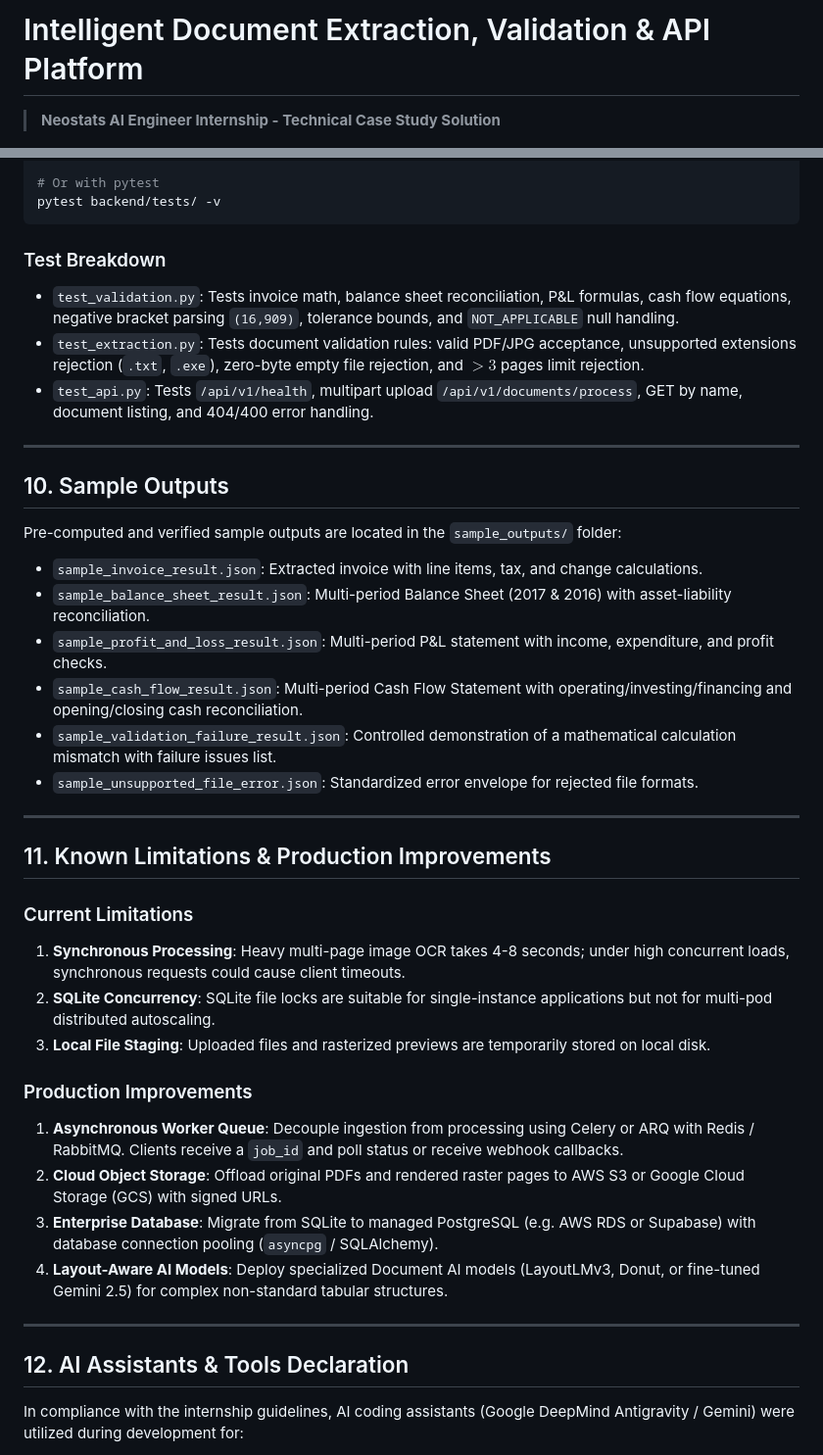
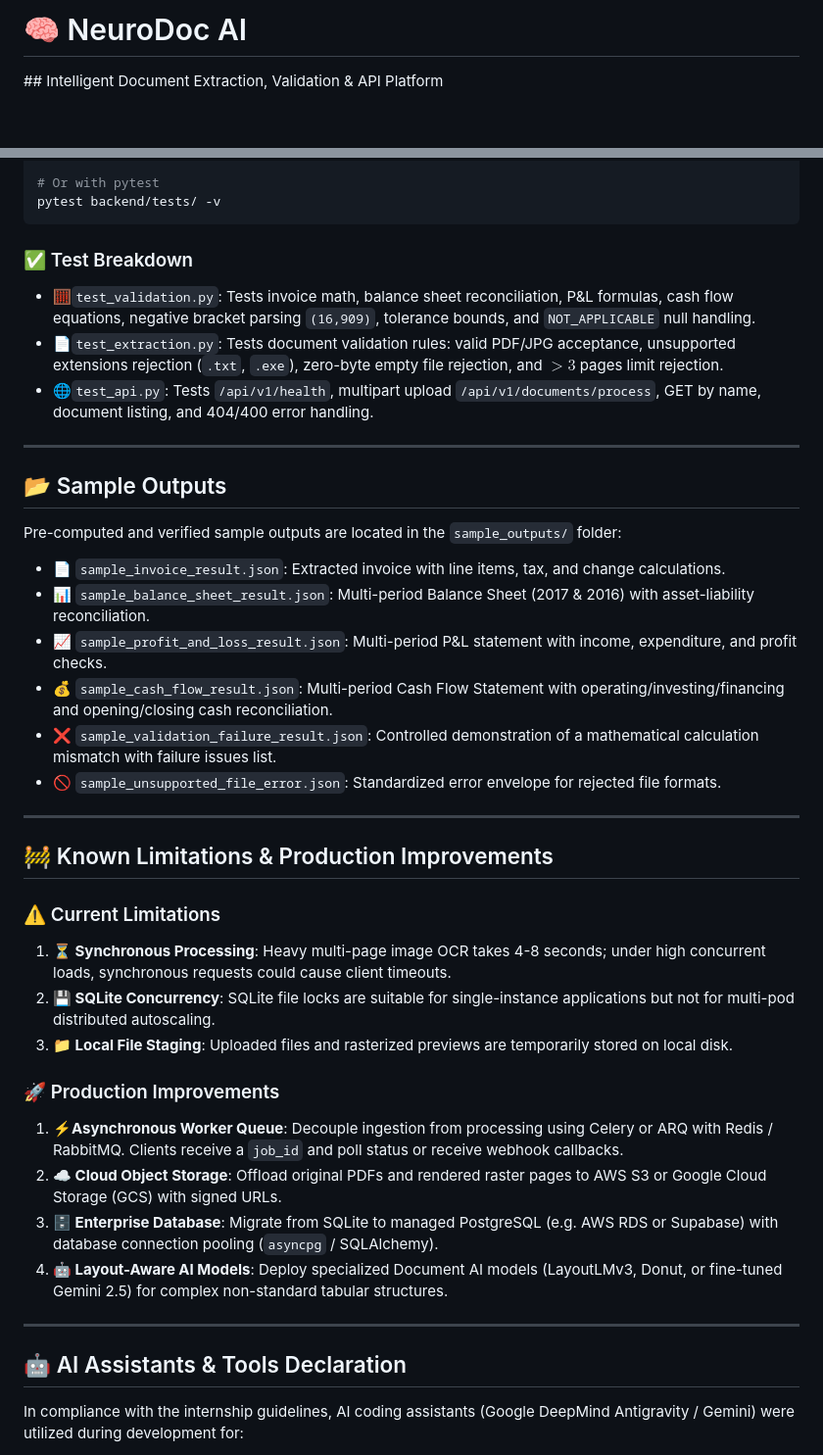
Before and after one commit to poojakumar2004/Intelligent-document-platform, a Markdown page: README.md, 2 parts joined by grey strips. Shown at 98% size. Rendered like a GitHub page; blank space fills up the shorter version.

````diff
--- a/README.md
+++ b/README.md
@@ -1,5 +1,5 @@
-# Intelligent Document Extraction, Validation & API Platform
-> **Neostats AI Engineer Internship - Technical Case Study Solution**
+# 🧠 NeuroDoc AI
+#﻿# Intelligent Document Extraction, Validation & API Platform
 
 [![FastAPI](https://img.shields.io/badge/API-FastAPI-009688.svg?style=flat&logo=FastAPI)](https://fastapi.tiangolo.com)
 [![Python](https://img.shields.io/badge/Python-3.11+-3776AB.svg?style=flat&logo=python)](https://www.python.org/)
@@ -256,41 +255,41 @@ python -m unittest discover backend/tests
 pytest backend/tests/ -v
 ```
 
-### Test Breakdown
-- `test_validation.py`: Tests invoice math, balance sheet reconciliation, P&L formulas, cash flow equations, negative bracket parsing `(16,909)`, tolerance bounds, and `NOT_APPLICABLE` null handling.
-- `test_extraction.py`: Tests document validation rules: valid PDF/JPG acceptance, unsupported extensions rejection (`.txt`, `.exe`), zero-byte empty file rejection, and $> 3$ pages limit rejection.
-- `test_api.py`: Tests `/api/v1/health`, multipart upload `/api/v1/documents/process`, GET by name, document listing, and 404/400 error handling.
+### ✅ Test Breakdown
+- 🧮`test_validation.py`: Tests invoice math, balance sheet reconciliation, P&L formulas, cash flow equations, negative bracket parsing `(16,909)`, tolerance bounds, and `NOT_APPLICABLE` null handling.
+- 📄`test_extraction.py`: Tests document validation rules: valid PDF/JPG acceptance, unsupported extensions rejection (`.txt`, `.exe`), zero-byte empty file rejection, and $> 3$ pages limit rejection.
+- 🌐`test_api.py`: Tests `/api/v1/health`, multipart upload `/api/v1/documents/process`, GET by name, document listing, and 404/400 error handling.
 
 ---
 
-## 10. Sample Outputs
+## 📂 Sample Outputs
 
 Pre-computed and verified sample outputs are located in the `sample_outputs/` folder:
-- `sample_invoice_result.json`: Extracted invoice with line items, tax, and change calculations.
-- `sample_balance_sheet_result.json`: Multi-period Balance Sheet (2017 & 2016) with asset-liability reconciliation.
-- `sample_profit_and_loss_result.json`: Multi-period P&L statement with income, expenditure, and profit checks.
-- `sample_cash_flow_result.json`: Multi-period Cash Flow Statement with operating/investing/financing and opening/closing cash reconciliation.
-- `sample_validation_failure_result.json`: Controlled demonstration of a mathematical calculation mismatch with failure issues list.
-- `sample_unsupported_file_error.json`: Standardized error envelope for rejected file formats.
+- 📄 `sample_invoice_result.json`: Extracted invoice with line items, tax, and change calculations.
+- 📊 `sample_balance_sheet_result.json`: Multi-period Balance Sheet (2017 & 2016) with asset-liability reconciliation.
+- 📈 `sample_profit_and_loss_result.json`: Multi-period P&L statement with income, expenditure, and profit checks.
+- 💰 `sample_cash_flow_result.json`: Multi-period Cash Flow Statement with operating/investing/financing and opening/closing cash reconciliation.
+- ❌ `sample_validation_failure_result.json`: Controlled demonstration of a mathematical calculation mismatch with failure issues list.
+- 🚫 `sample_unsupported_file_error.json`: Standardized error envelope for rejected file formats.
 
 ---
 
-## 11. Known Limitations & Production Improvements
+## 🚧 Known Limitations & Production Improvements
 
-### Current Limitations
-1. **Synchronous Processing**: Heavy multi-page image OCR takes 4-8 seconds; under high concurrent loads, synchronous requests could cause client timeouts.
-2. **SQLite Concurrency**: SQLite file locks are suitable for single-instance applications but not for multi-pod distributed autoscaling.
-3. **Local File Staging**: Uploaded files and rasterized previews are temporarily stored on local disk.
+### ⚠️ Current Limitations
+1. **⏳ Synchronous Processing**: Heavy multi-page image OCR takes 4-8 seconds; under high concurrent loads, synchronous requests could cause client timeouts.
+2. **💾 SQLite Concurrency**: SQLite file locks are suitable for single-instance applications but not for multi-pod distributed autoscaling.
+3. **📁 Local File Staging**: Uploaded files and rasterized previews are temporarily stored on local disk.
 
-### Production Improvements
-1. **Asynchronous Worker Queue**: Decouple ingestion from processing using Celery or ARQ with Redis / RabbitMQ. Clients receive a `job_id` and poll status or receive webhook callbacks.
-2. **Cloud Object Storage**: Offload original PDFs and rendered raster pages to AWS S3 or Google Cloud Storage (GCS) with signed URLs.
-3. **Enterprise Database**: Migrate from SQLite to managed PostgreSQL (e.g. AWS RDS or Supabase) with database connection pooling (`asyncpg` / SQLAlchemy).
-4. **Layout-Aware AI Models**: Deploy specialized Document AI models (LayoutLMv3, Donut, or fine-tuned Gemini 2.5) for complex non-standard tabular structures.
+### 🚀 Production Improvements
+1. **⚡Asynchronous Worker Queue**: Decouple ingestion from processing using Celery or ARQ with Redis / RabbitMQ. Clients receive a `job_id` and poll status or receive webhook callbacks.
+2. **☁️ Cloud Object Storage**: Offload original PDFs and rendered raster pages to AWS S3 or Google Cloud Storage (GCS) with signed URLs.
+3. **🗄️ Enterprise Database**: Migrate from SQLite to managed PostgreSQL (e.g. AWS RDS or Supabase) with database connection pooling (`asyncpg` / SQLAlchemy).
+4. **🤖 Layout-Aware AI Models**: Deploy specialized Document AI models (LayoutLMv3, Donut, or fine-tuned Gemini 2.5) for complex non-standard tabular structures.
 
 ---
 
-## 12. AI Assistants & Tools Declaration
+## 🤖 AI Assistants & Tools Declaration
 
 In compliance with the internship guidelines, AI coding assistants (Google DeepMind Antigravity / Gemini) were utilized during development for:
 - Accelerated boilerplate structuring and Pydantic schema drafting.
````
Also changed, not shown: other parts of README.md (+52 -53 lines).
